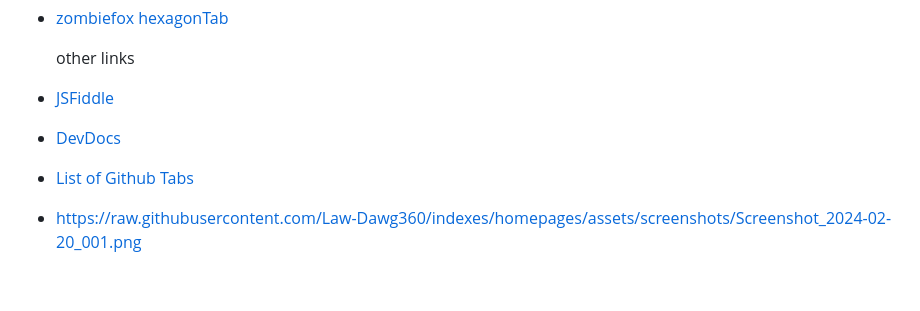
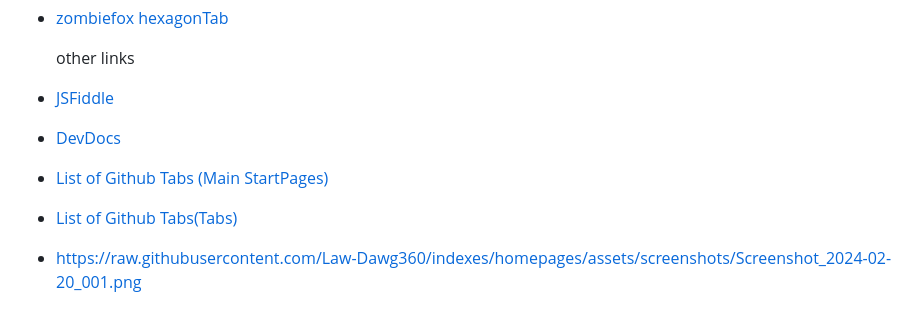
Before and after one commit to Law-Dawg360/vercel-index, a Markdown page: README.md, the part around the change. Drawn GitHub-style; blank space fills up the shorter version.

```diff
--- a/README.md
+++ b/README.md
@@ -13,7 +13,8 @@
   other links
 - [JSFiddle](https://jsfiddle.net/user/fiddles/all/)
 - [DevDocs](https://devdocs.io/)
-- [List of Github Tabs](https://github.com/stars/Law-Dawg360/lists/main-startpages)
+- [List of Github Tabs (Main StartPages)](https://github.com/stars/Law-Dawg360/lists/main-startpages)
+- [List of Github Tabs(Tabs)](https://github.com/stars/Law-Dawg360/lists/tabs)
 
 - https://raw.githubusercontent.com/Law-Dawg360/indexes/homepages/assets/screenshots/Screenshot_2024-02-20_001.png
 
```
